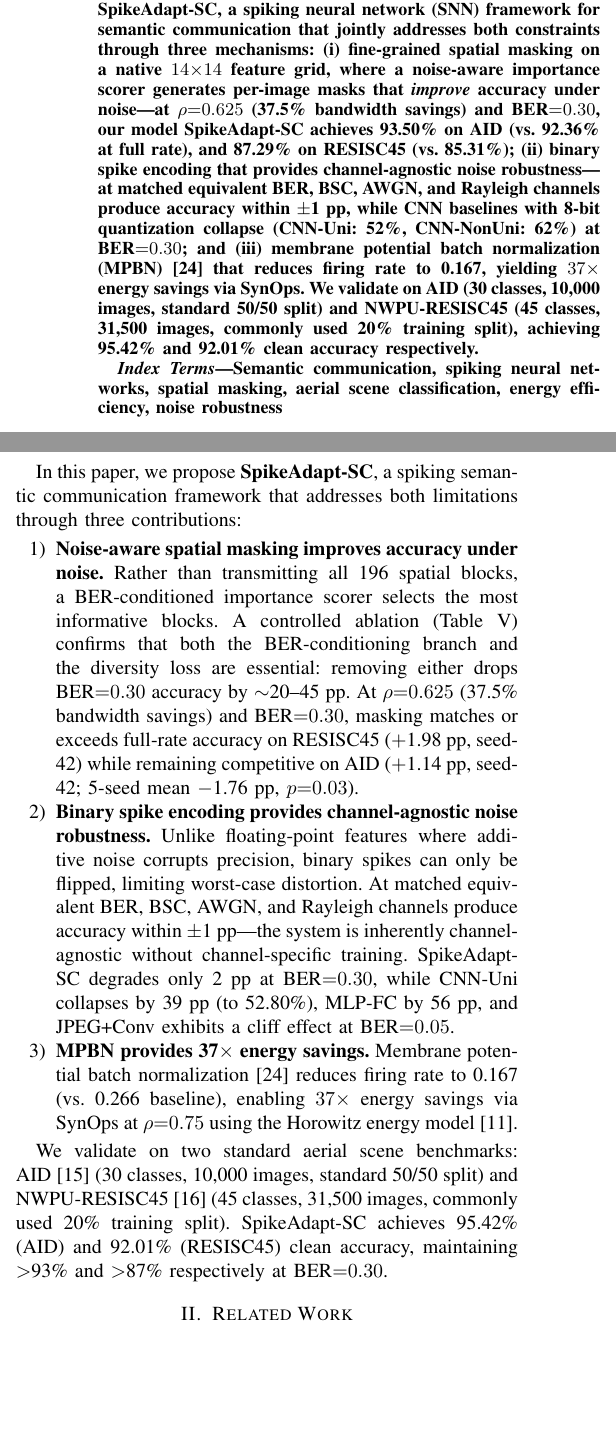
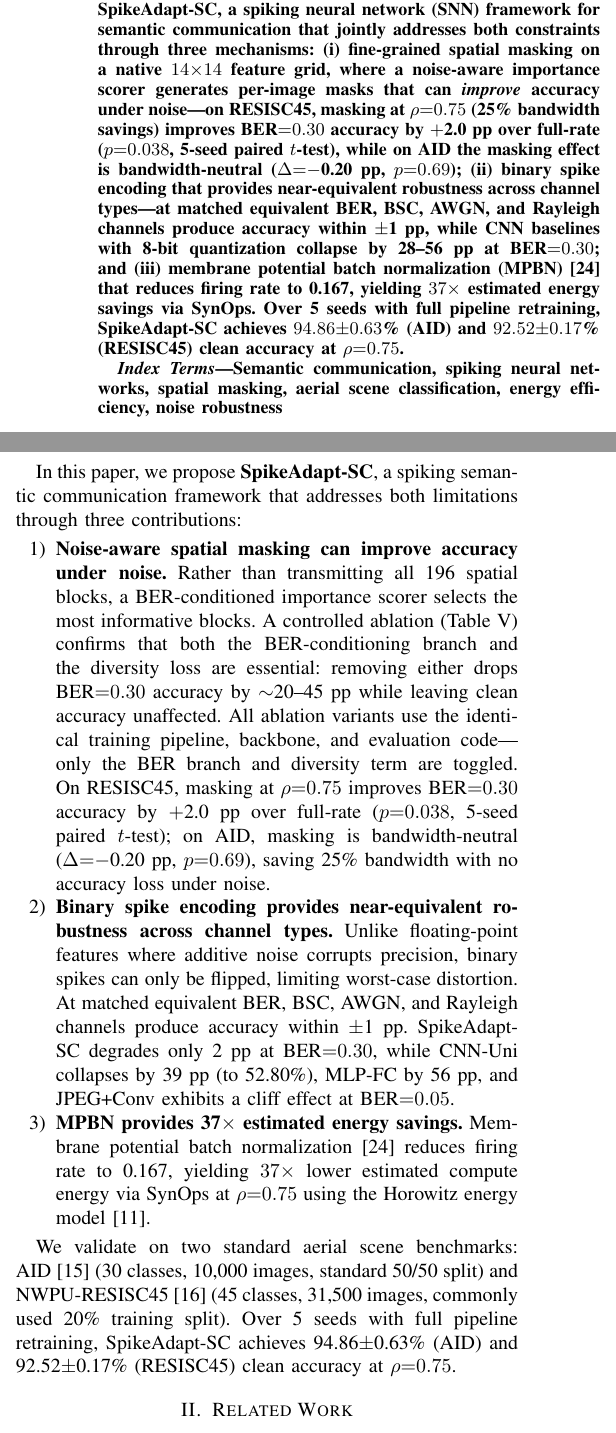
Before and after one commit to JPL11/SpikeAdapt-SC, a LaTeX paper (paper/main.tex): two parts of the columns of page 1 of 8, joined at a grey line, cut so that both start at the same text, the shorter picture padded with empty space. Compiled offline with pdfLaTeX.

Commit message:
Tighten claims per professor feedback
- Lead with 5-seed ρ=0.75 mean±std (not seed-42) in README, both abstracts
- Replace 'channel-agnostic' with 'near-equivalent under matched BER' everywhere
- Soften ρ=0.625 claim: 'can match or slightly exceed in some settings'
- Masking callout: 'pronounced at ρ=0.50, minimal at ρ=0.75'
- Add ablation pipeline consistency statement (identical pipeline, only
  BER branch and diversity term toggled)
- Condense energy repetition in 6-page abstract/intro
- Update stale 5-seed numbers in README with corrected ρ=1.0 values

```diff
--- a/paper/main.tex
+++ b/paper/main.tex
@@ -39,7 +39,7 @@
 \maketitle
 
 \begin{abstract}
-Unmanned aerial vehicles (UAVs) performing edge AI inference face a dual constraint: air-to-ground links suffer from severe fading and limited bandwidth, while onboard processors are restricted by strict power budgets. We present \textbf{SpikeAdapt-SC}, a spiking neural network (SNN) framework for semantic communication that jointly addresses both constraints through three mechanisms: (i)~fine-grained spatial masking on a native $14{\times}14$ feature grid, where a noise-aware importance scorer generates per-image masks that \emph{improve} accuracy under noise---at $\rho{=}0.625$ (37.5\% bandwidth savings) and BER${=}0.30$, our model SpikeAdapt-SC achieves 93.50\% on AID (vs.\ 92.36\% at full rate), and 87.29\% on RESISC45 (vs.\ 85.31\%); (ii)~binary spike encoding that provides channel-agnostic noise robustness---at matched equivalent BER, BSC, AWGN, and Rayleigh channels produce accuracy within $\pm$1~pp, while CNN baselines with 8-bit quantization collapse (CNN-Uni: 52\%, CNN-NonUni: 62\%) at BER${=}0.30$; and (iii)~membrane potential batch normalization (MPBN)~\cite{guo2023mpbn} that reduces firing rate to 0.167, yielding $37{\times}$ energy savings via SynOps. We validate on AID (30 classes, 10,000 images, standard 50/50 split) and NWPU-RESISC45 (45 classes, 31,500 images, commonly used 20\% training split), achieving 95.42\% and 92.01\% clean accuracy respectively.
+Unmanned aerial vehicles (UAVs) performing edge AI inference face a dual constraint: air-to-ground links suffer from severe fading and limited bandwidth, while onboard processors are restricted by strict power budgets. We present \textbf{SpikeAdapt-SC}, a spiking neural network (SNN) framework for semantic communication that jointly addresses both constraints through three mechanisms: (i)~fine-grained spatial masking on a native $14{\times}14$ feature grid, where a noise-aware importance scorer generates per-image masks that can \emph{improve} accuracy under noise---on RESISC45, masking at $\rho{=}0.75$ (25\% bandwidth savings) improves BER${=}0.30$ accuracy by $+$2.0~pp over full-rate ($p{=}0.038$, 5-seed paired $t$-test), while on AID the masking effect is bandwidth-neutral ($\Delta{=}-$0.20~pp, $p{=}0.69$); (ii)~binary spike encoding that provides near-equivalent robustness across channel types---at matched equivalent BER, BSC, AWGN, and Rayleigh channels produce accuracy within $\pm$1~pp, while CNN baselines with 8-bit quantization collapse by 28--56~pp at BER${=}0.30$; and (iii)~membrane potential batch normalization (MPBN)~\cite{guo2023mpbn} that reduces firing rate to 0.167, yielding $37{\times}$ estimated energy savings via SynOps. Over 5 seeds with full pipeline retraining, SpikeAdapt-SC achieves $94.86{\pm}0.63$\% (AID) and $92.52{\pm}0.17$\% (RESISC45) clean accuracy at $\rho{=}0.75$.
 \end{abstract}
 
 \begin{IEEEkeywords}
@@ -60,14 +60,14 @@ While recent work has explored SNN-based semantic encoding~\cite{wang2024snnsc}
 In this paper, we propose \textbf{SpikeAdapt-SC}, a spiking semantic communication framework that addresses both limitations through three contributions:
 
 \begin{enumerate}
-    \item \textbf{Noise-aware spatial masking improves accuracy under noise.} Rather than transmitting all 196 spatial blocks, a BER-conditioned importance scorer selects the most informative blocks. A controlled ablation (Table~\ref{tab:na_ablation}) confirms that both the BER-conditioning branch and the diversity loss are essential: removing either drops BER${=}0.30$ accuracy by $\sim$20--45~pp. At $\rho{=}0.625$ (37.5\% bandwidth savings) and BER${=}0.30$, masking matches or exceeds full-rate accuracy on RESISC45 ($+$1.98~pp, seed-42) while remaining competitive on AID ($+$1.14~pp, seed-42; 5-seed mean $-$1.76~pp, $p{=}0.03$).
+    \item \textbf{Noise-aware spatial masking can improve accuracy under noise.} Rather than transmitting all 196 spatial blocks, a BER-conditioned importance scorer selects the most informative blocks. A controlled ablation (Table~\ref{tab:na_ablation}) confirms that both the BER-conditioning branch and the diversity loss are essential: removing either drops BER${=}0.30$ accuracy by $\sim$20--45~pp while leaving clean accuracy unaffected. All ablation variants use the identical training pipeline, backbone, and evaluation code---only the BER branch and diversity term are toggled. On RESISC45, masking at $\rho{=}0.75$ improves BER${=}0.30$ accuracy by $+$2.0~pp over full-rate ($p{=}0.038$, 5-seed paired $t$-test); on AID, masking is bandwidth-neutral ($\Delta{=}-$0.20~pp, $p{=}0.69$), saving 25\% bandwidth with no accuracy loss under noise.
 
-    \item \textbf{Binary spike encoding provides channel-agnostic noise robustness.} Unlike floating-point features where additive noise corrupts precision, binary spikes can only be flipped, limiting worst-case distortion. At matched equivalent BER, BSC, AWGN, and Rayleigh channels produce accuracy within $\pm$1~pp---the system is inherently channel-agnostic without channel-specific training. SpikeAdapt-SC degrades only 2~pp at BER${=}0.30$, while CNN-Uni collapses by 39~pp (to 52.80\%), MLP-FC by 56~pp, and JPEG+Conv exhibits a cliff effect at BER${=}0.05$.
+    \item \textbf{Binary spike encoding provides near-equivalent robustness across channel types.} Unlike floating-point features where additive noise corrupts precision, binary spikes can only be flipped, limiting worst-case distortion. At matched equivalent BER, BSC, AWGN, and Rayleigh channels produce accuracy within $\pm$1~pp. SpikeAdapt-SC degrades only 2~pp at BER${=}0.30$, while CNN-Uni collapses by 39~pp (to 52.80\%), MLP-FC by 56~pp, and JPEG+Conv exhibits a cliff effect at BER${=}0.05$.
 
-    \item \textbf{MPBN provides 37$\times$ energy savings.} Membrane potential batch normalization~\cite{guo2023mpbn} reduces firing rate to 0.167 (vs.\ 0.266 baseline), enabling $37{\times}$ energy savings via SynOps at $\rho{=}0.75$ using the Horowitz energy model~\cite{horowitz2014energy}.
+    \item \textbf{MPBN provides 37$\times$ estimated energy savings.} Membrane potential batch normalization~\cite{guo2023mpbn} reduces firing rate to 0.167, yielding $37{\times}$ lower estimated compute energy via SynOps at $\rho{=}0.75$ using the Horowitz energy model~\cite{horowitz2014energy}.
 \end{enumerate}
 
-We validate on two standard aerial scene benchmarks: AID~\cite{xia2017aid} (30 classes, 10,000 images, standard 50/50 split) and NWPU-RESISC45~\cite{cheng2017resisc} (45 classes, 31,500 images, commonly used 20\% training split). SpikeAdapt-SC achieves 95.42\% (AID) and 92.01\% (RESISC45) clean accuracy, maintaining $>$93\% and $>$87\% respectively at BER${=}0.30$.
+We validate on two standard aerial scene benchmarks: AID~\cite{xia2017aid} (30 classes, 10,000 images, standard 50/50 split) and NWPU-RESISC45~\cite{cheng2017resisc} (45 classes, 31,500 images, commonly used 20\% training split). Over 5~seeds with full pipeline retraining, SpikeAdapt-SC achieves 94.86$\pm$0.63\% (AID) and 92.52$\pm$0.17\% (RESISC45) clean accuracy at $\rho{=}0.75$.
 
 %=====================================================================
 \section{Related Work}
```
Also changed, not shown: paper/main_6page_revised.tex (+4 -4 lines), README.md, paper/main.tex (4 more changed lines).
